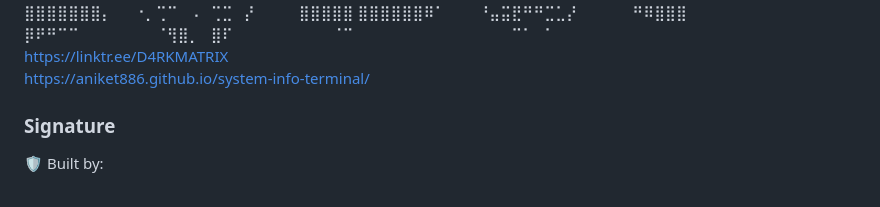
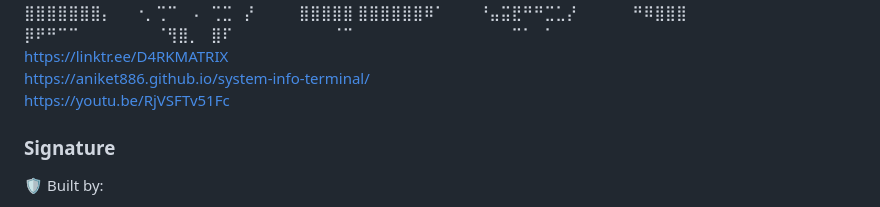
Before and after one commit to Aniket886/system-info-terminal, a Markdown page: README.md, the part around the change. Drawn GitHub-style.

```diff
--- a/README.md
+++ b/README.md
@@ -13,6 +13,7 @@
 ⠀⠀⠀⠀⠀⠀⠀⠀⠀⠀⠀⠀⠀⠀⠉⠁⠀⠁⠀⠀⠀⠀⠀⠀⠀⠀⠀⠀⠀⠀
 https://linktr.ee/D4RKMATRIX
 https://aniket886.github.io/system-info-terminal/
+https://youtu.be/RjVSFTv51Fc
 
 ### Signature
 
```
